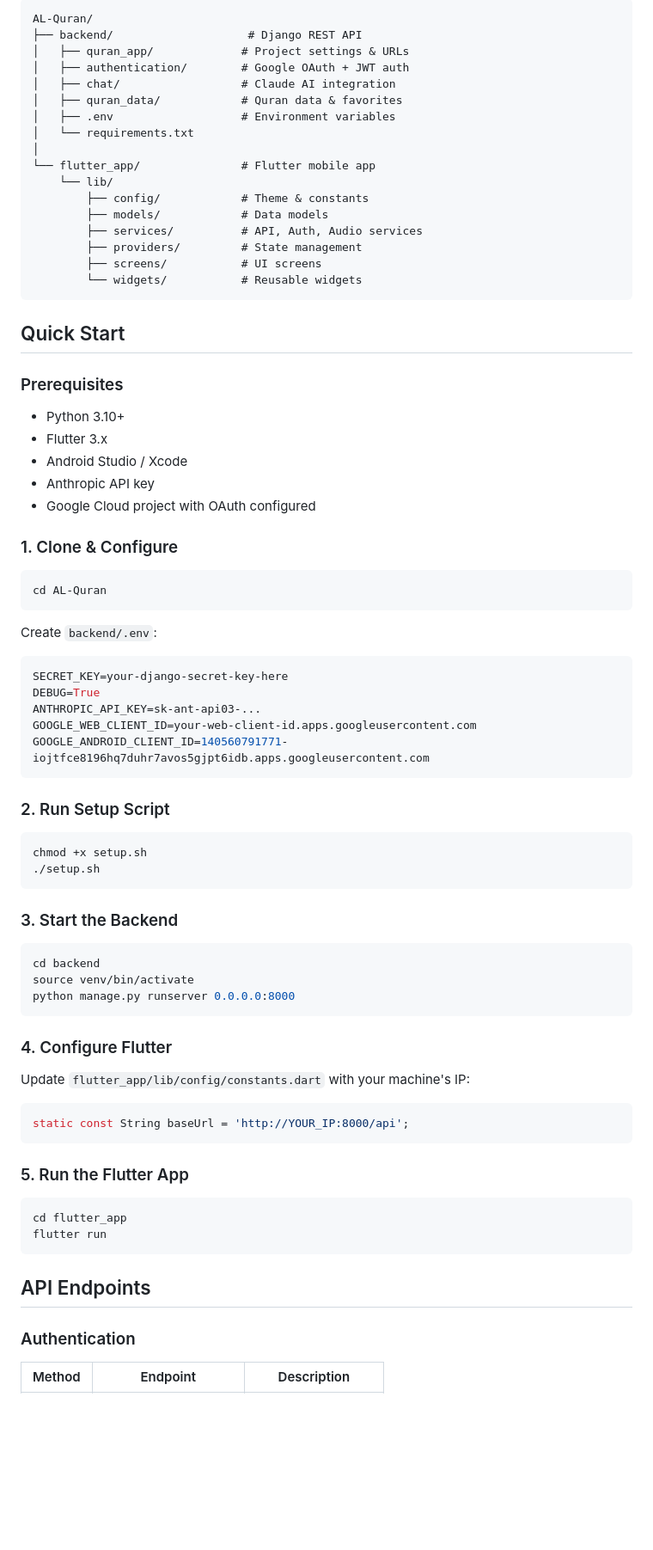
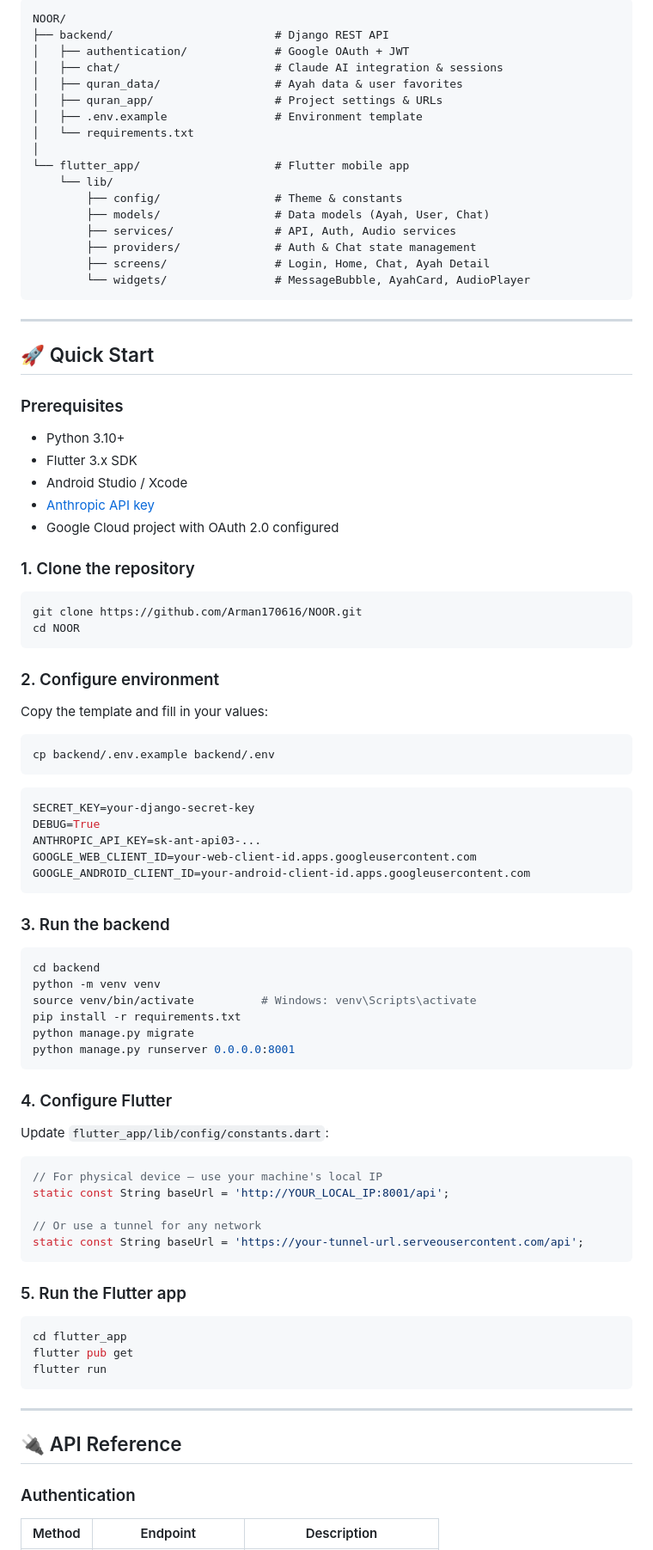
Before and after one commit to Arman170616/NOOR, a Markdown page: README.md, the part around one of its changes. Shown at 86% size. Drawn GitHub-style; blank space fills up the shorter version.

````diff
--- a/README.md
+++ b/README.md
@@ -34,79 +75,93 @@ An Islamic mobile application that provides personalized Quranic guidance based
 
 ```
-AL-Quran/
-├── backend/                    # Django REST API
-│   ├── quran_app/             # Project settings & URLs
-│   ├── authentication/        # Google OAuth + JWT auth
-│   ├── chat/                  # Claude AI integration
-│   ├── quran_data/            # Quran data & favorites
-│   ├── .env                   # Environment variables
+NOOR/
+├── backend/                        # Django REST API
+│   ├── authentication/             # Google OAuth + JWT
+│   ├── chat/                       # Claude AI integration & sessions
+│   ├── quran_data/                 # Ayah data & user favorites
+│   ├── quran_app/                  # Project settings & URLs
+│   ├── .env.example                # Environment template
 │   └── requirements.txt
 │
-└── flutter_app/               # Flutter mobile app
+└── flutter_app/                    # Flutter mobile app
     └── lib/
-        ├── config/            # Theme & constants
-        ├── models/            # Data models
-        ├── services/          # API, Auth, Audio services
-        ├── providers/         # State management
-        ├── screens/           # UI screens
-        └── widgets/           # Reusable widgets
+        ├── config/                 # Theme & constants
+        ├── models/                 # Data models (Ayah, User, Chat)
+        ├── services/               # API, Auth, Audio services
+        ├── providers/              # Auth & Chat state management
+        ├── screens/                # Login, Home, Chat, Ayah Detail
+        └── widgets/                # MessageBubble, AyahCard, AudioPlayer
 ```
 
-## Quick Start
+---
+
+## 🚀 Quick Start
 
 ### Prerequisites
 
 - Python 3.10+
-- Flutter 3.x
+- Flutter 3.x SDK
 - Android Studio / Xcode
-- Anthropic API key
-- Google Cloud project with OAuth configured
+- [Anthropic API key](https://console.anthropic.com)
+- Google Cloud project with OAuth 2.0 configured
 
-### 1. Clone & Configure
+### 1. Clone the repository
 
 ```bash
-cd AL-Quran
+git clone https://github.com/Arman170616/NOOR.git
+cd NOOR
 ```
 
-Create `backend/.env`:
+### 2. Configure environment
+
+Copy the template and fill in your values:
+
+```bash
+cp backend/.env.example backend/.env
+```
+
 ```env
-SECRET_KEY=your-django-secret-key-here
+SECRET_KEY=your-django-secret-key
 DEBUG=True
 ANTHROPIC_API_KEY=sk-ant-api03-...
 GOOGLE_WEB_CLIENT_ID=your-web-client-id.apps.googleusercontent.com
-GOOGLE_ANDROID_CLIENT_ID=140560791771-iojtfce8196hq7duhr7avos5gjpt6idb.apps.googleusercontent.com
+GOOGLE_ANDROID_CLIENT_ID=your-android-client-id.apps.googleusercontent.com
 ```
 
-### 2. Run Setup Script
-
-```bash
-chmod +x setup.sh
-./setup.sh
-```
-
-### 3. Start the Backend
+### 3. Run the backend
 
 ```bash
 cd backend
-source venv/bin/activate
-python manage.py runserver 0.0.0.0:8000
+python -m venv venv
+source venv/bin/activate          # Windows: venv\Scripts\activate
+pip install -r requirements.txt
+python manage.py migrate
+python manage.py runserver 0.0.0.0:8001
 ```
 
 ### 4. Configure Flutter
 
-Update `flutter_app/lib/config/constants.dart` with your machine's IP:
+Update `flutter_app/lib/config/constants.dart`:
+
 ```dart
-static const String baseUrl = 'http://YOUR_IP:8000/api';
+// For physical device — use your machine's local IP
+static const String baseUrl = 'http://YOUR_LOCAL_IP:8001/api';
+
+// Or use a tunnel for any network
+static const String baseUrl = 'https://your-tunnel-url.serveousercontent.com/api';
 ```
 
-### 5. Run the Flutter App
+### 5. Run the Flutter app
 
 ```bash
 cd flutter_app
+flutter pub get
 flutter run
 ```
 
-## API Endpoints
+---
+
+## 🔌 API Reference
 
 ### Authentication
 | Method | Endpoint | Description |
````
Also changed, not shown: other parts of README.md (+134 -61 lines).
